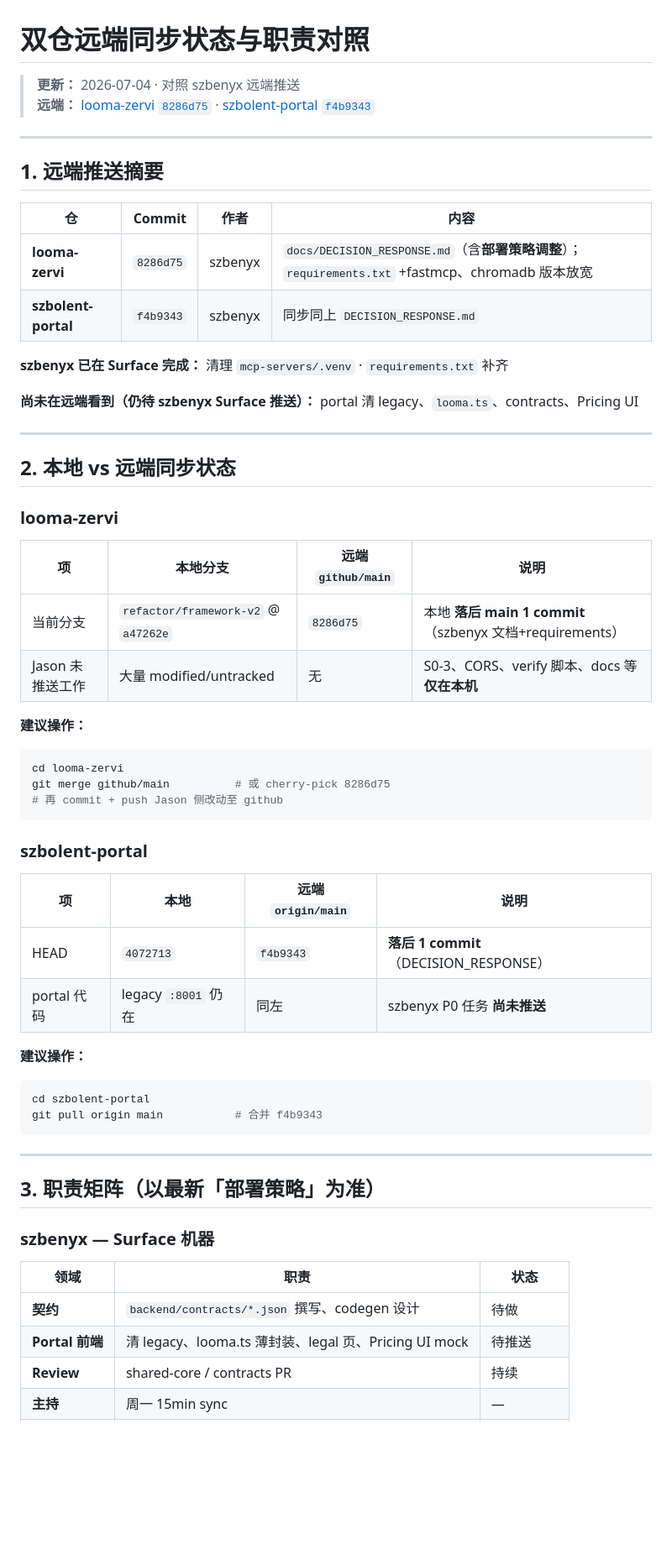
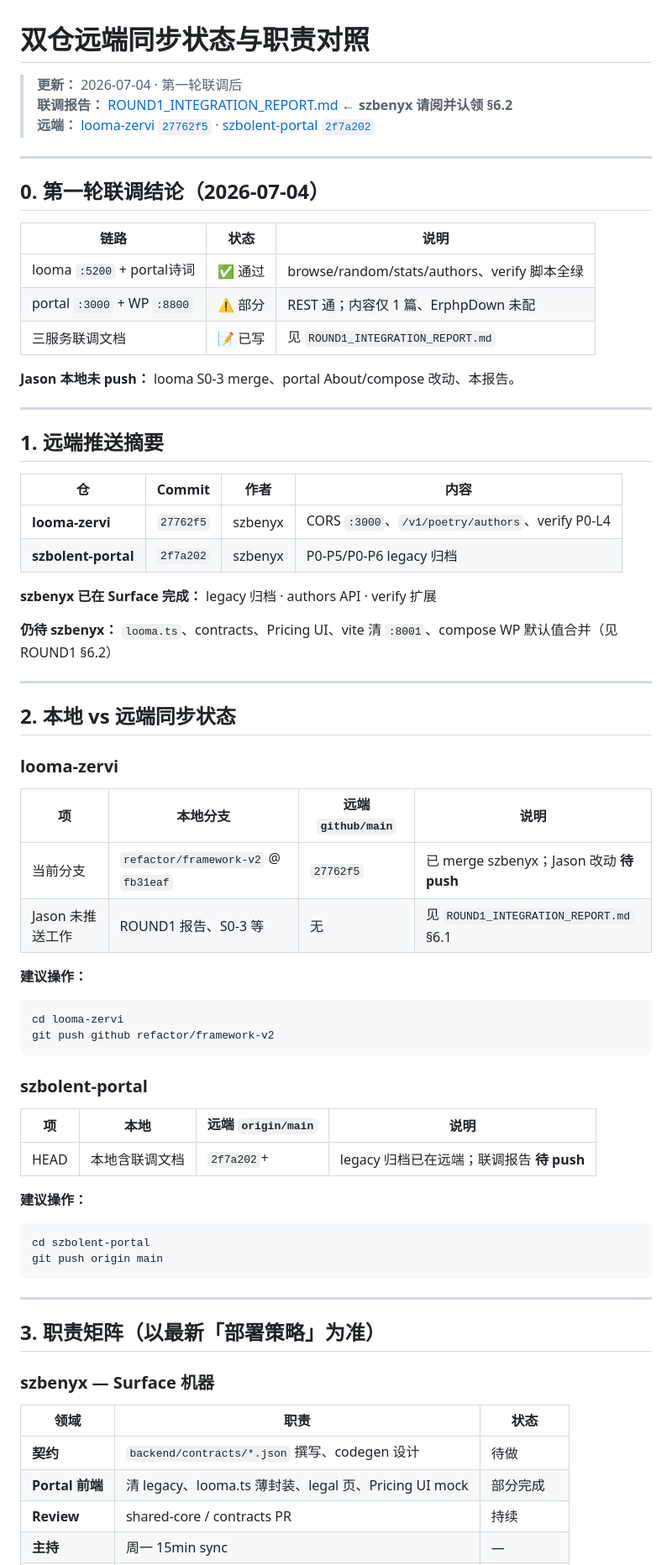
Before and after one commit to szpeter2026/looma-zervi, a Markdown page: docs/DUAL_REPO_SYNC_STATUS.md, the part around one of its changes. Shown at 84% size. Rendered like a GitHub page; blank space fills up the shorter version.

Commit message:
docs: round1 integration report + sync status update
Record Jason local dual-repo/WP findings; szbenyx task list in §6.2.

Co-authored-by: Cursor <cursoragent@cursor.com>

````diff
--- a/docs/DUAL_REPO_SYNC_STATUS.md
+++ b/docs/DUAL_REPO_SYNC_STATUS.md
@@ -1,7 +1,20 @@
 # 双仓远端同步状态与职责对照
 
-> **更新：** 2026-07-04 · 对照 szbenyx 远端推送
-> **远端：** [looma-zervi `8286d75`](https://github.com/szpeter2026/looma-zervi) · [szbolent-portal `f4b9343`](https://github.com/szpeter2026/szbolent-portal)
+> **更新：** 2026-07-04 · 第一轮联调后
+> **联调报告：** [ROUND1_INTEGRATION_REPORT.md](./ROUND1_INTEGRATION_REPORT.md) ← **szbenyx 请阅并认领 §6.2**
+> **远端：** [looma-zervi `27762f5`](https://github.com/szpeter2026/looma-zervi) · [szbolent-portal `2f7a202`](https://github.com/szpeter2026/szbolent-portal)
+
+---
+
+## 0. 第一轮联调结论（2026-07-04）
+
+| 链路 | 状态 | 说明 |
+|------|------|------|
+| looma `:5200` + portal诗词 | ✅ 通过 | browse/random/stats/authors、verify 脚本全绿 |
+| portal `:3000` + WP `:8800` | ⚠️ 部分 | REST 通；内容仅 1 篇、ErphpDown 未配 |
+| 三服务联调文档 | 📝 已写 | 见 `ROUND1_INTEGRATION_REPORT.md` |
+
+**Jason 本地未 push：** looma S0-3 merge、portal About/compose 改动、本报告。
 
 ---
 
@@ -9,12 +22,12 @@
 
 | 仓 | Commit | 作者 | 内容 |
 |----|--------|------|------|
-| **looma-zervi** | `8286d75` | szbenyx | `docs/DECISION_RESPONSE.md`（含**部署策略调整**）；`requirements.txt` +fastmcp、chromadb 版本放宽 |
-| **szbolent-portal** | `f4b9343` | szbenyx | 同步同上 `DECISION_RESPONSE.md` |
+| **looma-zervi** | `27762f5` | szbenyx | CORS `:3000`、`/v1/poetry/authors`、verify P0-L4 |
+| **szbolent-portal** | `2f7a202` | szbenyx | P0-P5/P0-P6 legacy 归档 |
 
-**szbenyx 已在 Surface 完成：** 清理 `mcp-servers/.venv` · `requirements.txt` 补齐
+**szbenyx 已在 Surface 完成：** legacy 归档 · authors API · verify 扩展
 
-**尚未在远端看到（仍待 szbenyx Surface 推送）：** portal 清 legacy、`looma.ts`、contracts、Pricing UI
+**仍待 szbenyx：** `looma.ts`、contracts、Pricing UI、vite 清 `:8001`、compose WP 默认值合并（见 ROUND1 §6.2）
 
 ---
 
@@ -24,27 +37,25 @@
 
 | 项 | 本地分支 | 远端 `github/main` | 说明 |
 |----|----------|-------------------|------|
-| 当前分支 | `refactor/framework-v2` @ `a47262e` | `8286d75` | 本地 **落后 main 1 commit**（szbenyx 文档+requirements） |
-| Jason 未推送工作 | 大量 modified/untracked | 无 | S0-3、CORS、verify 脚本、docs 等 **仅在本机** |
+| 当前分支 | `refactor/framework-v2` @ `fb31eaf` | `27762f5` | 已 merge szbenyx；Jason 改动 **待 push** |
+| Jason 未推送工作 | ROUND1 报告、S0-3 等 | 无 | 见 `ROUND1_INTEGRATION_REPORT.md` §6.1 |
 
 **建议操作：**
 ```bash
 cd looma-zervi
-git merge github/main          # 或 cherry-pick 8286d75
-# 再 commit + push Jason 侧改动至 github
+git push github refactor/framework-v2
 ```
 
 ### szbolent-portal
 
 | 项 | 本地 | 远端 `origin/main` | 说明 |
 |----|------|-------------------|------|
-| HEAD | `4072713` | `f4b9343` | **落后 1 commit**（DECISION_RESPONSE） |
-| portal 代码 | legacy `:8001` 仍在 | 同左 | szbenyx P0 任务 **尚未推送** |
+| HEAD | 本地含联调文档 | `2f7a202`+ | legacy 归档已在远端；联调报告 **待 push** |
 
 **建议操作：**
 ```bash
 cd szbolent-portal
-git pull origin main           # 合并 f4b9343
+git push origin main
 ```
 
 ---
@@ -56,7 +67,7 @@ git pull origin main           # 合并 f4b9343
 | 领域 | 职责 | 状态 |
 |------|------|------|
 | **契约** | `backend/contracts/*.json` 撰写、codegen 设计 | 待做 |
-| **Portal 前端** | 清 legacy、looma.ts 薄封装、legal 页、Pricing UI mock | 待推送 |
+| **Portal 前端** | 清 legacy、looma.ts 薄封装、legal 页、Pricing UI mock | 部分完成 |
 | **Review** | shared-core / contracts PR | 持续 |
 | **主持** | 周一 15min sync | — |
 | **后端路由** | Enterprise/Jobs/Resume/Reports Owner | 不变 |
````
Also changed, not shown: other parts of docs/DUAL_REPO_SYNC_STATUS.md (+7 -7 lines), docs/ROUND1_INTEGRATION_REPORT.md (added, +193 -0 lines).
